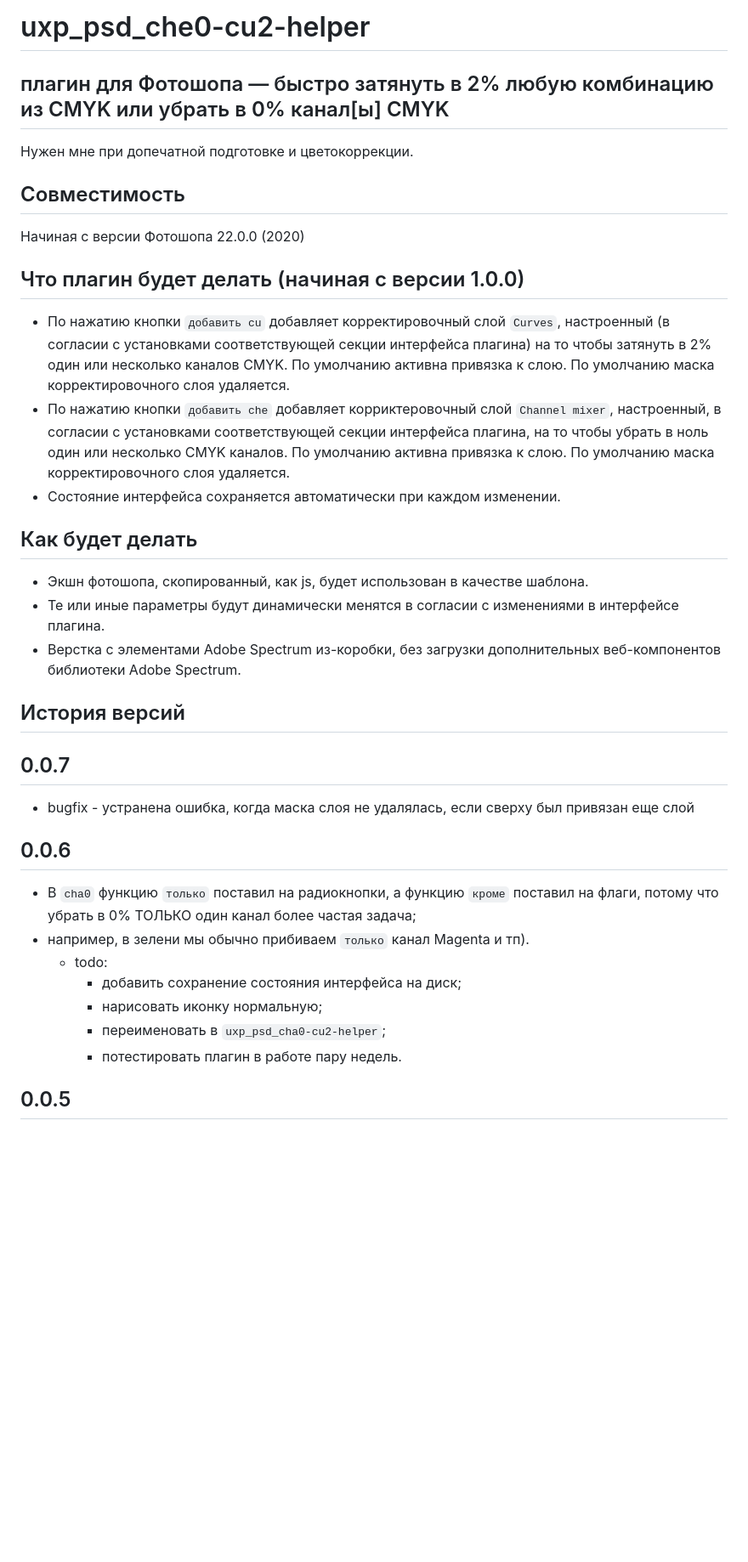
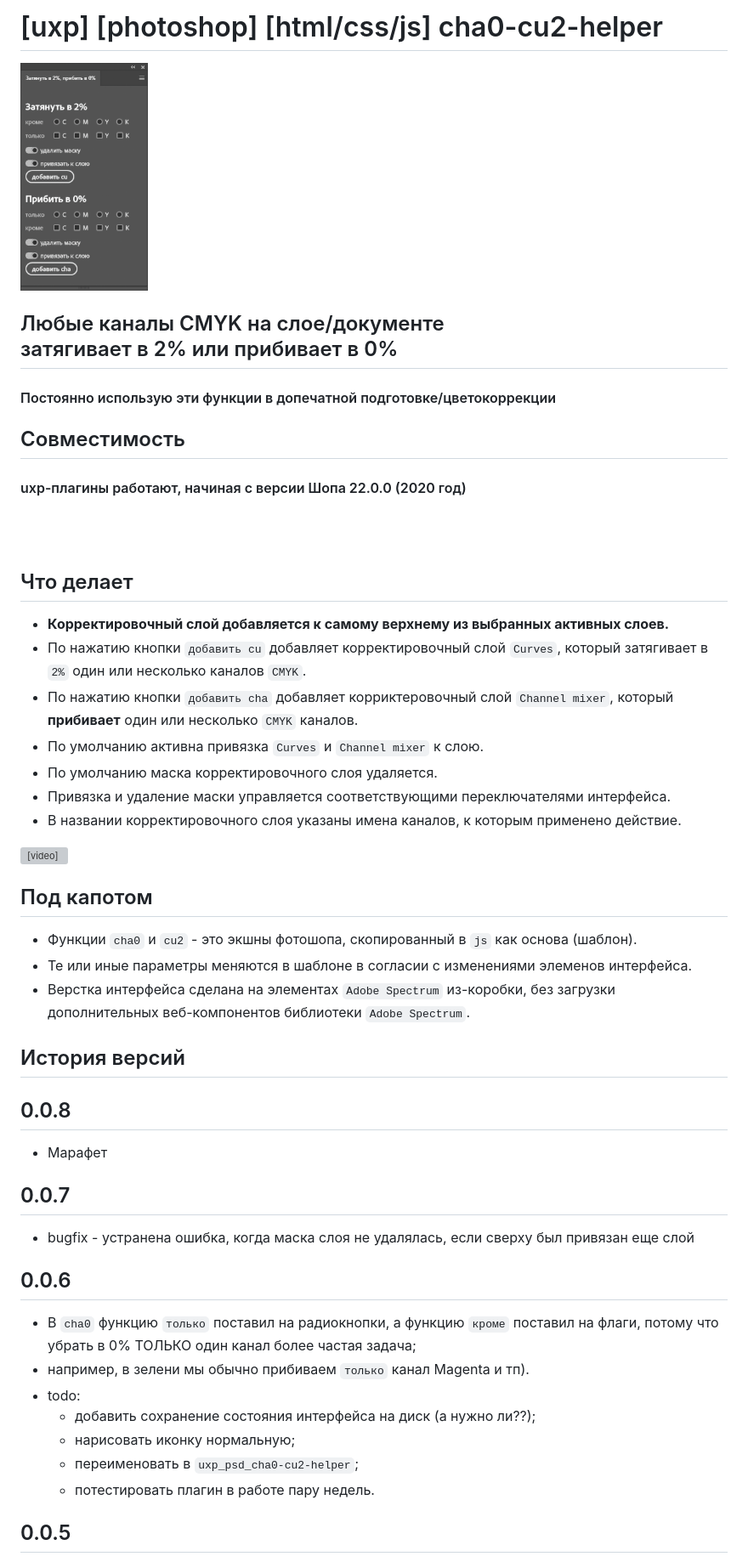
Before and after one commit to dumbm1/uxp_psd_che0-cu2-helper, a Markdown page: README.md, the part around one of its changes. Shown at 85% size. GitHub-like rendering; pictures changed too: assets/img/interface.png (added); blank space fills up the shorter version; grey boxes are pictures that could not be loaded.

Commit message:
0.0.8 marafet

```diff
--- a/README.md
+++ b/README.md
@@ -1,43 +1,62 @@
-# uxp_psd_che0-cu2-helper
+# [uxp] [photoshop] [html/css/js] cha0-cu2-helper
 
-## плагин для Фотошопа — быстро затянуть в 2% любую комбинацию из CMYK или убрать в 0% канал[ы] CMYK
+<img src="assets/img/interface.png" style="float:left; margin-right: 30px; margin-bottom: 30px" alt="cha0-cu2-helper" width=150>
 
-Нужен мне при допечатной подготовке и цветокоррекции.
+## Любые каналы CMYK на слое/документе <br> затягивает в 2% или прибивает в 0%
+
+#### Постоянно использую эти функции в допечатной подготовке/цветокоррекции
 
 ## Совместимость
 
-Начиная с версии Фотошопа 22.0.0 (2020)
+#### uxp-плагины работают, начиная с версии Шопа 22.0.0 (2020 год)
+<br><br>
+## Что делает
 
-## Что плагин будет делать (начиная с версии 1.0.0)
+*  **Корректировочный слой добавляется к самому верхнему из выбранных активных слоев.**
+* По нажатию кнопки `добавить cu` добавляет корректировочный слой `Curves`, который затягивает в `2%` один или несколько
+  каналов `CMYK`.
+* По нажатию кнопки `добавить cha` добавляет корриктеровочный слой `Channel mixer`, который **прибивает** один или несколько
+  `CMYK` каналов.
+* По умолчанию активна привязка `Curves` и `Channel mixer` к слою.
+* По умолчанию маска корректировочного слоя удаляется.
+* Привязка и удаление маски управляется соответствующими переключателями интерфейса.
+* В названии корректировочного слоя указаны имена каналов, к которым применено действие.
 
-* По нажатию кнопки `добавить cu` добавляет корректировочный слой `Curves`, настроенный (в согласии с установками
-  соответствующей секции интерфейса плагина) на то чтобы затянуть в 2% один или несколько каналов CMYK.
-  По умолчанию активна привязка к слою. По умолчанию маска корректировочного слоя удаляется.
-* По нажатию кнопки `добавить che` добавляет корриктеровочный слой `Channel mixer`, настроенный, в согласии с установками
-  соответствующей секции интерфейса плагина, на то чтобы убрать в ноль один или несколько CMYK каналов.
-  По умолчанию активна привязка к слою. По умолчанию маска корректировочного слоя удаляется.
-* Состояние интерфейса сохраняется автоматически при каждом изменении.
+<video width="640" height="360" controls>
+  <source src="assets/video/uxp_psd_cha0-cu2-helper_1.mp4" type="video/mp4">
+  Ваш браузер не поддерживает тег video.
+</video>
 
-## Как будет делать
- * Экшн фотошопа, скопированный, как js, будет использован в качестве шаблона.
- * Те или иные параметры будут динамически менятся в согласии с изменениями в интерфейсе плагина.
- * Верстка с элементами Adobe Spectrum из-коробки, без загрузки дополнительных веб-компонентов библиотеки Adobe Spectrum.
+## Под капотом
+
+* Функции `cha0` и `cu2` - это экшны фотошопа, скопированный в `js` как основа (шаблон).
+* Те или иные параметры меняются в шаблоне в согласии с изменениями элеменов интерфейса.
+* Верстка интерфейса сделана на элементах `Adobe Spectrum` из-коробки, без загрузки дополнительных веб-компонентов
+  библиотеки `Adobe Spectrum`.
 
 ## История версий
 
+0.0.8
+---
+
+* Марафет
+
 0.0.7
 ---
- * bugfix - устранена ошибка, когда маска слоя не удалялась, если сверху был привязан еще слой
+
+* bugfix - устранена ошибка, когда маска слоя не удалялась, если сверху был привязан еще слой
 
 0.0.6
 ---
- * В `cha0` функцию `только` поставил на радиокнопки, а функцию `кроме` поставил на флаги, потому что убрать в 0% ТОЛЬКО один канал более частая задача;
- * например, в зелени мы обычно прибиваем `только` канал Magenta и тп).
-   * todo:
-     * добавить сохранение состояния интерфейса на диск;
-     * нарисовать иконку нормальную;
-     * переименовать в `uxp_psd_cha0-cu2-helper`;
-     * потестировать плагин в работе пару недель.
+
+* В `cha0` функцию `только` поставил на радиокнопки, а функцию `кроме` поставил на флаги, потому что убрать в 0% ТОЛЬКО
+  один канал более частая задача;
+* например, в зелени мы обычно прибиваем `только` канал Magenta и тп).
+ * todo:
+   * добавить сохранение состояния интерфейса на диск (а нужно ли??);
+   * нарисовать иконку нормальную;
+   * переименовать в `uxp_psd_cha0-cu2-helper`;
+   * потестировать плагин в работе пару недель.
 
 0.0.5
 ---
```
Also changed, not shown: other parts of README.md (+10 -8 lines), 5 other files.
